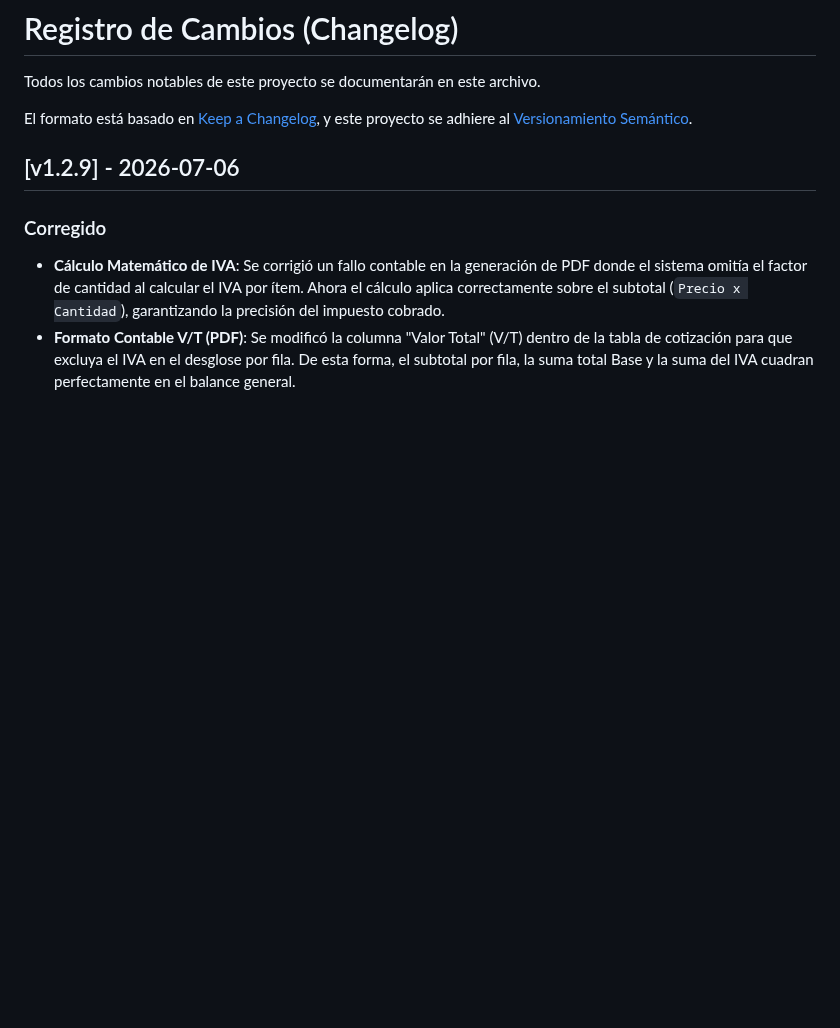
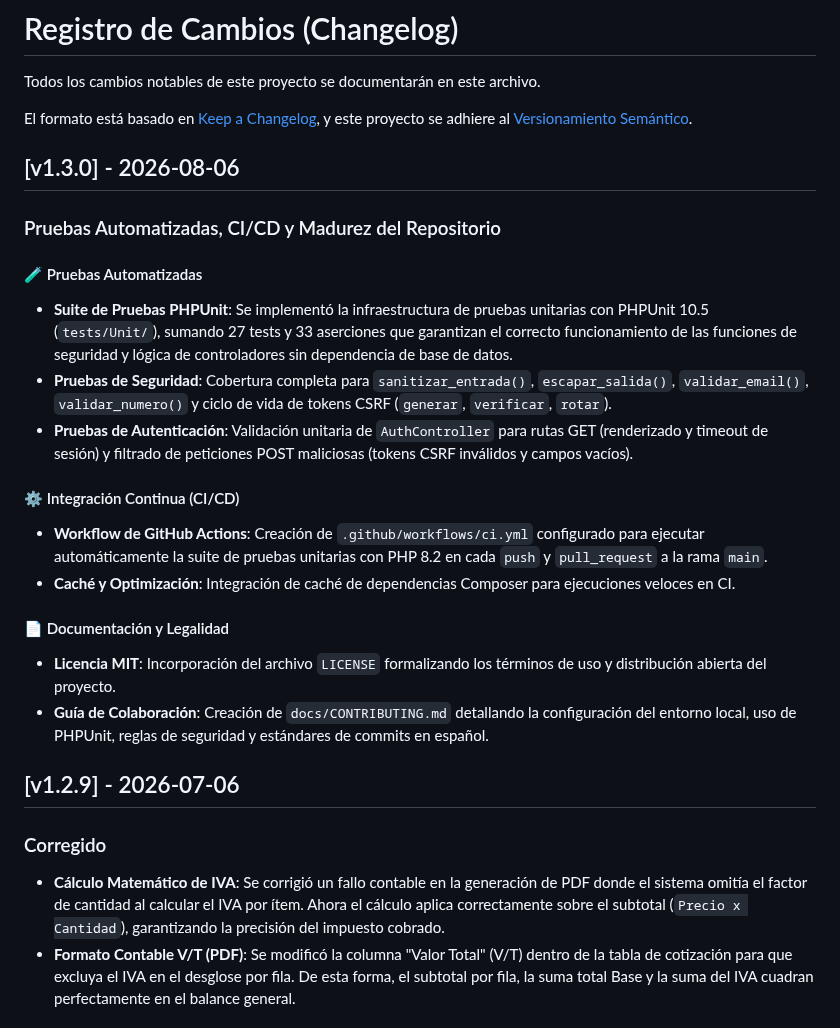
Before and after one commit to Santiago072/SistemaSodicol, a Markdown page: CHANGELOG.md, the part around the change. Drawn GitHub-style; blank space fills up the shorter version.

```diff
--- a/CHANGELOG.md
+++ b/CHANGELOG.md
@@ -4,6 +4,22 @@ Todos los cambios notables de este proyecto se documentarán en este archivo.
 
 El formato está basado en [Keep a Changelog](https://keepachangelog.com/es-ES/1.0.0/),
 y este proyecto se adhiere al [Versionamiento Semántico](https://semver.org/lang/es/).
+
+## [v1.3.0] - 2026-08-06
+### Pruebas Automatizadas, CI/CD y Madurez del Repositorio
+
+#### 🧪 Pruebas Automatizadas
+- **Suite de Pruebas PHPUnit**: Se implementó la infraestructura de pruebas unitarias con PHPUnit 10.5 (`tests/Unit/`), sumando 27 tests y 33 aserciones que garantizan el correcto funcionamiento de las funciones de seguridad y lógica de controladores sin dependencia de base de datos.
+- **Pruebas de Seguridad**: Cobertura completa para `sanitizar_entrada()`, `escapar_salida()`, `validar_email()`, `validar_numero()` y ciclo de vida de tokens CSRF (`generar`, `verificar`, `rotar`).
+- **Pruebas de Autenticación**: Validación unitaria de `AuthController` para rutas GET (renderizado y timeout de sesión) y filtrado de peticiones POST maliciosas (tokens CSRF inválidos y campos vacíos).
+
+#### ⚙️ Integración Continua (CI/CD)
+- **Workflow de GitHub Actions**: Creación de `.github/workflows/ci.yml` configurado para ejecutar automáticamente la suite de pruebas unitarias con PHP 8.2 en cada `push` y `pull_request` a la rama `main`.
+- **Caché y Optimización**: Integración de caché de dependencias Composer para ejecuciones veloces en CI.
+
+#### 📄 Documentación y Legalidad
+- **Licencia MIT**: Incorporación del archivo `LICENSE` formalizando los términos de uso y distribución abierta del proyecto.
+- **Guía de Colaboración**: Creación de `docs/CONTRIBUTING.md` detallando la configuración del entorno local, uso de PHPUnit, reglas de seguridad y estándares de commits en español.
 
 ## [v1.2.9] - 2026-07-06
 ### Corregido
```
Also changed, not shown: README.md (+2 -0 lines), docs/CONTRIBUTING.md (added, +109 -0 lines).
